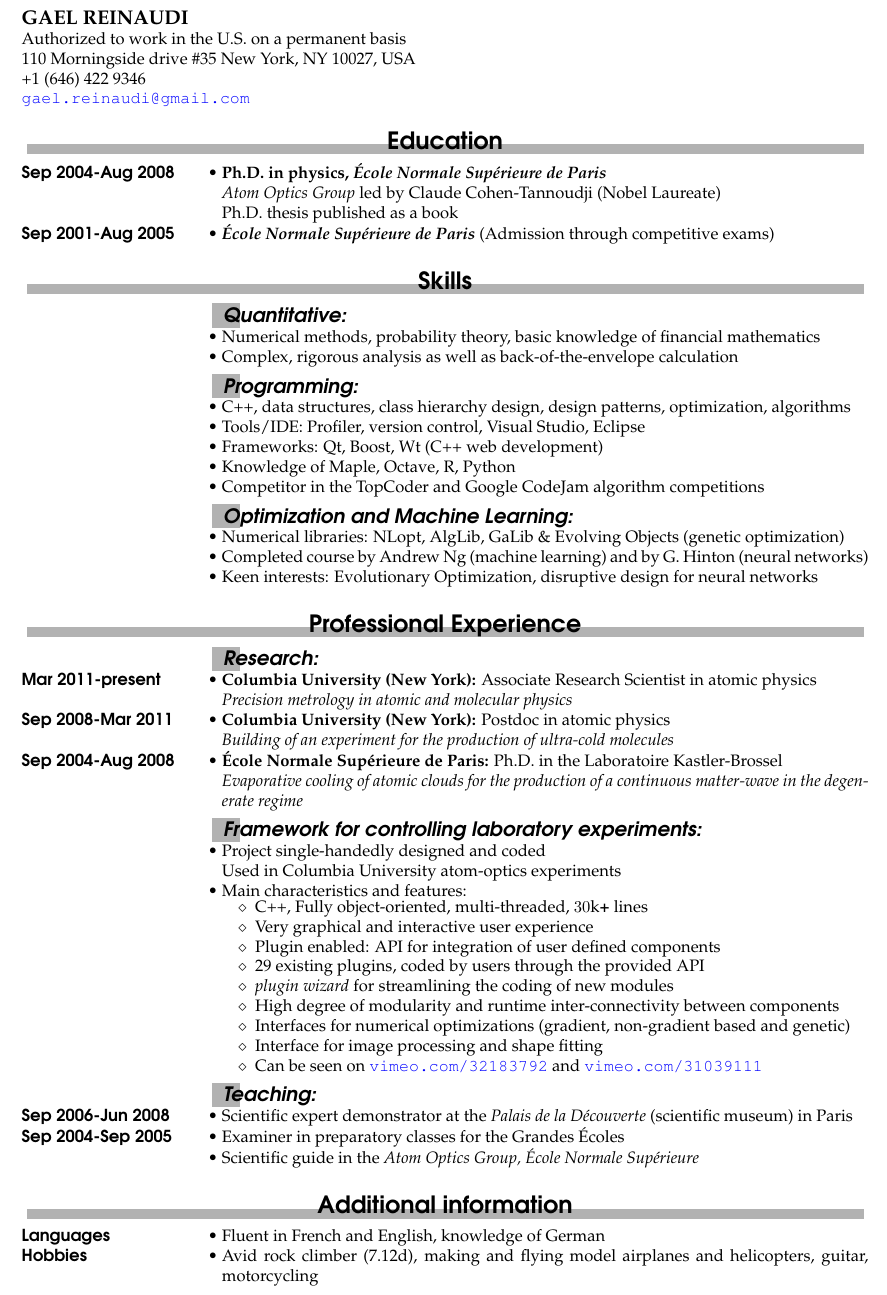
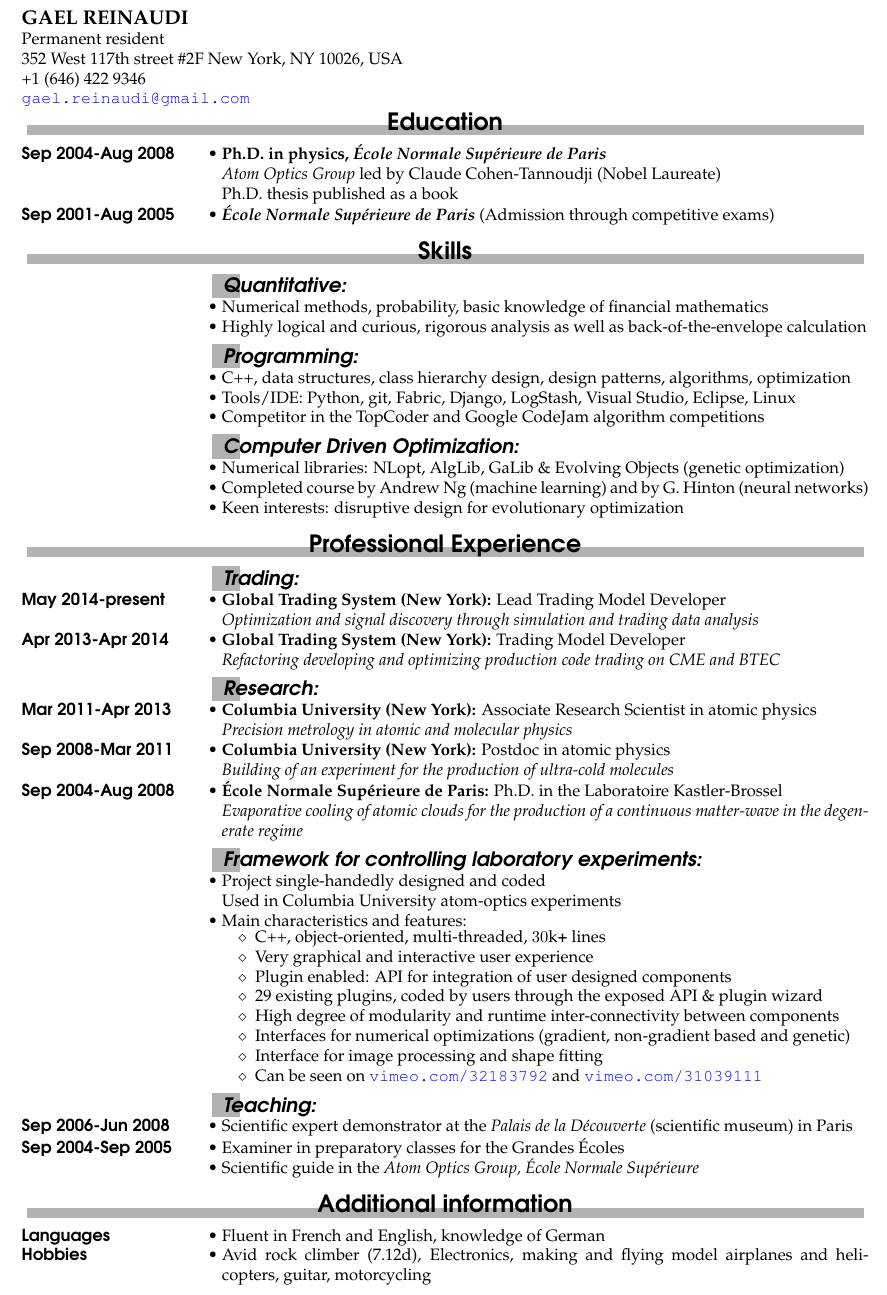
Before and after one commit to GaelReinaudi/cv, a LaTeX CV (Latex Sources - Quant/CV.tex, which reads Latex Sources - Quant/quant_divers_en.tex, Latex Sources - Quant/quant_experience_en.tex, Latex Sources - Quant/quant_skills_en.tex): part of page 1 of 2, cut so that both start at the same text. Compiled offline with pdfLaTeX; the source files are stored in an older character set and shown here as Unicode.

Commit message:
updated cv Gael

```diff
--- a/Latex Sources - Quant/CV.tex
+++ b/Latex Sources - Quant/CV.tex
@@ -42,8 +42,8 @@ skipsamekey]{curve}
 
 \leftheader{\large\textbf{GAEL REINAUDI}\\
 \normalsize
-Authorized to work in the U.S. on a permanent basis\\
-110 Morningside drive \#35 New York, NY 10027, USA\\
+Permanent resident\\
+352 West 117th street \#2F New York, NY 10026, USA\\
 +1 (646) 422 9346\\
   \href{mailto:gael.reinaudi@gmail.com}{\texttt{gael.reinaudi@gmail.com}}\\
 %  \href%
@@ -76,7 +76,7 @@ Authorized to work in the U.S. on a permanent basis\\
 \continuedname{~~(continued)}
 
 \setlength\rubricspace{5pt}
-\setlength\rubricafterspace{-0.3cm}
+\setlength\rubricafterspace{-0.53cm}
 \setlength\subrubricbeforespace{15pt}
 \setlength\subrubricspace{0pt}
 %\renewcommand\arraystretch{1.5}
@@ -121,7 +121,7 @@ Authorized to work in the U.S. on a permanent basis\\
 \begin{document}
 \makeheaders[t]
 
-\vspace{-0.6cm}
+\vspace{-1.0cm}
 
 \ifthenelse{\equal{\EnQuelleLangue}{\EnAnglais}}{
 \makerubric{quant_formation_en}
--- a/Latex Sources - Quant/quant_divers_en.tex
+++ b/Latex Sources - Quant/quant_divers_en.tex
@@ -5,7 +5,7 @@
 %
 %
 \entry*[Hobbies]%
-  Avid rock climber (7.12d),
+  Avid rock climber (7.12d), Electronics,
   making and flying model airplanes and helicopters,
   guitar,
   motorcycling
--- a/Latex Sources - Quant/quant_experience_en.tex
+++ b/Latex Sources - Quant/quant_experience_en.tex
@@ -1,7 +1,17 @@
 \begin{rubric}{Professional Experience}
 \noentry{Languages}
+\subrubric{Trading:}
+\entry*[May 2014-present]%
+\textbf{Global Trading System (New York):} Lead Trading Model Developer
+\par{\emph{Optimization and signal discovery through simulation and trading data analysis}}
+\entry*[Apr 2013-Apr 2014]%
+\textbf{Global Trading System (New York):} Trading Model Developer
+\par{\emph{Refactoring developing and optimizing production code trading on CME and BTEC}}
+%\vspace{0.2cm}
+%
+%
 \subrubric{Research:}
-\entry*[Mar 2011-present ]%
+\entry*[Mar 2011-Apr 2013]%
 \textbf{Columbia University (New York):} Associate Research Scientist in atomic physics
 \par{\emph{Precision metrology in atomic and molecular physics}}
 \entry*[Sep 2008-Mar 2011]%
@@ -34,12 +44,11 @@ Main characteristics and features:
   {\renewcommand{\arraystretch}{1}%
     \begin{tabular}{>{}l<{}@{\hspace{5pt}}%
 	p{.002\textwidth}}
-      $\diamond$~~C++, Fully object-oriented, multi-threaded, $30$k\textbf{+} lines & \\
+      $\diamond$~~C++, object-oriented, multi-threaded, $30$k\textbf{+} lines & \\
       $\diamond$~~Very graphical and interactive user experience & \\
-      $\diamond$~~Plugin enabled: API for integration of user defined components & \\
+      $\diamond$~~Plugin enabled: API for integration of user designed components & \\
 %      $\diamond$~~29 existing plugins, including a visual option pricer with arbitrary payoff (scriptable) & \\
-      $\diamond$~~29 existing plugins, coded by users through the provided API & \\
-      $\diamond$~~\textit{plugin wizard} for streamlining the coding of new modules & \\
+      $\diamond$~~29 existing plugins, coded by users through the exposed API \& {plugin wizard} & \\
       $\diamond$~~High degree of modularity and runtime inter-connectivity between components & \\
       $\diamond$~~Interfaces for numerical optimizations (gradient, non-gradient based and genetic) & \\
       $\diamond$~~Interface for image processing and shape fitting & \\
--- a/Latex Sources - Quant/quant_skills_en.tex
+++ b/Latex Sources - Quant/quant_skills_en.tex
@@ -2,31 +2,27 @@
 \noentry{Sep 2004-Aug 2008}
 \subrubric{Quantitative:}
 \entry*[]%
-Numerical methods, probability theory, basic knowledge of financial mathematics
+Numerical methods, probability, basic knowledge of financial mathematics
 \entry*[]%
-Complex, rigorous analysis as well as back-of-the-envelope calculation
+Highly logical and curious, rigorous analysis as well as back-of-the-envelope calculation
 %
 %
 \subrubric{Programming:}
 \entry*[]%
-C++, data structures, class hierarchy design, design patterns, optimization, algorithms
+C++, data structures, class hierarchy design, design patterns, algorithms, optimization
 \entry*[]%
-Tools/IDE: Profiler, version control, Visual Studio, Eclipse
-\entry*[]%
-Frameworks: Qt, Boost, Wt (C++ web development)
-\entry*[]%
-Knowledge of Maple, Octave, R, Python
+Tools/IDE: Python, git, Fabric, Django, LogStash, Visual Studio, Eclipse, Linux
 \entry*[]%
 Competitor in the TopCoder and Google CodeJam algorithm competitions
 %
 %
-\subrubric{Optimization and Machine Learning:}
+\subrubric{Computer Driven Optimization:}
 \entry*[]%
 Numerical libraries: NLopt, AlgLib, GaLib \& Evolving Objects (genetic optimization)
 \entry*[]%
 Completed course by Andrew Ng (machine learning) and by G. Hinton (neural networks)
 \entry*[]%
-Keen interests: Evolutionary Optimization, disruptive design for neural networks
+Keen interests: disruptive design for evolutionary optimization
 %
 %
 \end{rubric}
```
Also changed, not shown: 3 other files.
